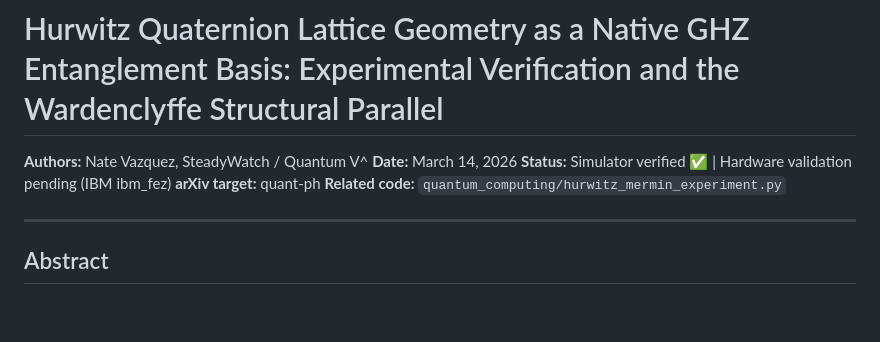
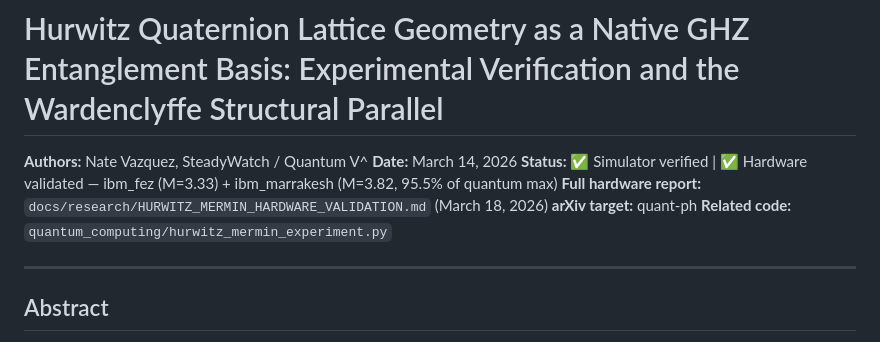
Before and after one commit to Infin-8/STEADYWATCH-QUANTUM-DEMO, a Markdown page: docs/research/WARDENCLYFFE_GHZ_PROOF_PAPER.md, the part around the change. GitHub-like rendering; blank space fills up the shorter version.

```diff
--- a/docs/research/WARDENCLYFFE_GHZ_PROOF_PAPER.md
+++ b/docs/research/WARDENCLYFFE_GHZ_PROOF_PAPER.md
@@ -2,7 +2,8 @@
 
 **Authors:** Nate Vazquez, SteadyWatch / Quantum V^
 **Date:** March 14, 2026
-**Status:** Simulator verified ✅ | Hardware validation pending (IBM ibm_fez)
+**Status:** ✅ Simulator verified | ✅ Hardware validated — ibm_fez (M=3.33) + ibm_marrakesh (M=3.82, 95.5% of quantum max)
+**Full hardware report:** `docs/research/HURWITZ_MERMIN_HARDWARE_VALIDATION.md` (March 18, 2026)
 **arXiv target:** quant-ph
 **Related code:** `quantum_computing/hurwitz_mermin_experiment.py`
 
```
Also changed, not shown: docs/research/HURWITZ_MERMIN_HARDWARE_VALIDATION.md (added, +388 -0 lines), docs/research/WARDENCLYFFE_GHZ_PARALLEL.md (+10 -2 lines).
